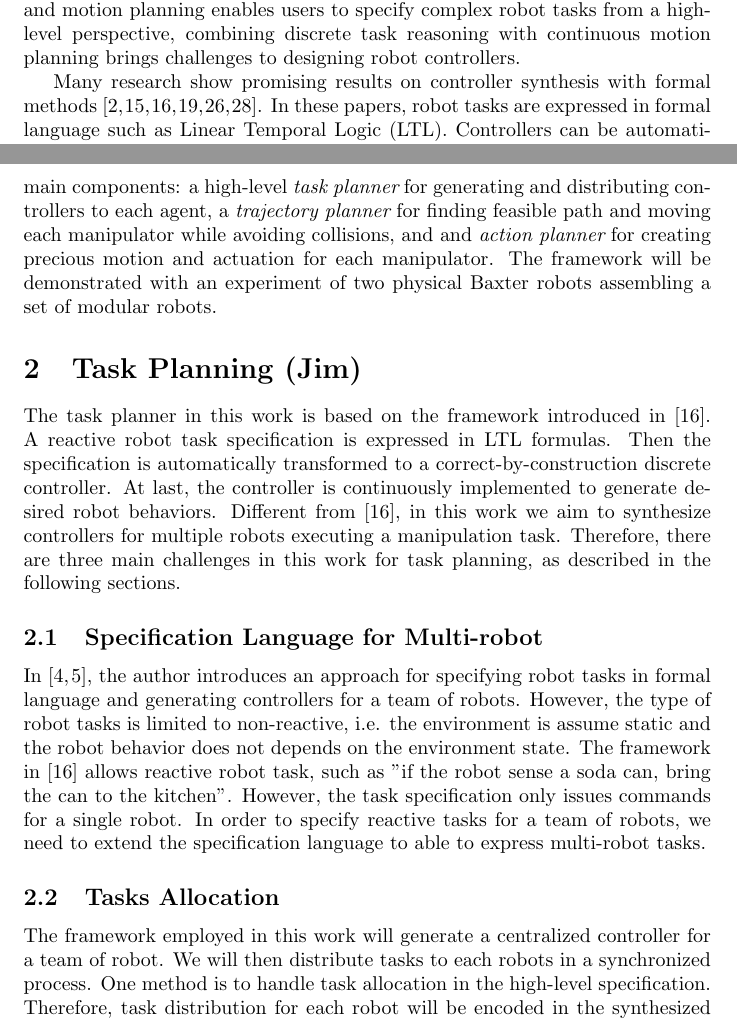
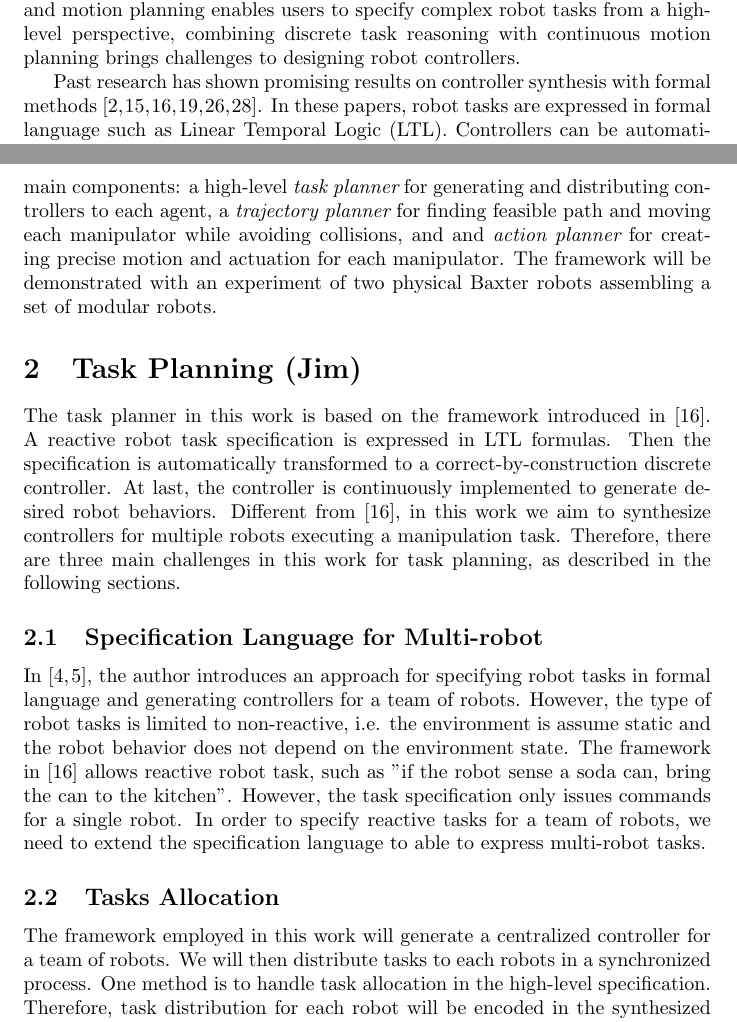
Before and after one commit to jimjing/MAndM, a LaTeX document (proposal/proposal.tex, which reads proposal/highlevel.tex, proposal/intro.tex): two parts of pages 1 and 2 of 8, joined at a grey line, cut so that both start at the same text. Compiled offline with pdfLaTeX.

Commit message:
Some typos

```diff
--- a/proposal/highlevel.tex
+++ b/proposal/highlevel.tex
@@ -8,13 +8,13 @@ Therefore, there are three main challenges in this work for task planning, as de
 
 \subsection{Specification Language for Multi-robot}
 In \cite{ChenDSB12,Diaz-MercadoJBE15}, the author introduces an approach for specifying robot tasks in formal language and generating controllers for a team of robots.
-However, the type of robot tasks is limited to non-reactive, i.e. the environment is assume static and the robot behavior does not depends on the environment state.
+However, the type of robot tasks is limited to non-reactive, i.e. the environment is assume static and the robot behavior does not depend on the environment state.
 The framework in \cite{HKG2009} allows reactive robot task, such as "if the robot sense a soda can, bring the can to the kitchen".
 However, the task specification only issues commands for a single robot.
 In order to specify reactive tasks for a team of robots, we need to extend the specification language to able to express  multi-robot tasks.
 
 \subsection{Tasks Allocation}
-The framework employed in this work will generate a centralized controller for a team of robot.
+The framework employed in this work will generate a centralized controller for a team of robots.
 We will then distribute tasks to each robots in a synchronized process.
 One method is to handle task allocation in the high-level specification.
 Therefore, task distribution for each robot will be encoded in the synthesized controller.
--- a/proposal/intro.tex
+++ b/proposal/intro.tex
@@ -5,7 +5,7 @@ with low-level motion planning when creating robot controllers \cite{HKG2009,Bel
 While integrating tasking and motion planning enables users to specify complex robot tasks from a high-level perspective,
 combining discrete task reasoning with continuous motion planning brings challenges to designing robot controllers.
 
-Many research show promising results on controller synthesis with formal methods \cite{HKG2009,Belta2008,Bhatia2011,Wongpiromsarn,Maly,Vasile}.
+Past research has shown promising results on controller synthesis with formal methods \cite{HKG2009,Belta2008,Bhatia2011,Wongpiromsarn,Maly,Vasile}.
 In these papers, robot tasks are expressed in formal language such as Linear Temporal Logic (LTL).
 Controllers can be automatically synthesized from the task specification,
 while providing guarantees on the correctness of robot behaviors.
@@ -29,5 +29,5 @@ In this work, we are interested in developing a framework for automatically synt
 for multi-agent manipulation tasks expressed in Linear Temporal Logic. The framework consists of three main components:
 a high-level {\it task planner} for generating and distributing controllers to each agent,
 a {\it trajectory planner} for finding feasible path and moving each manipulator while avoiding collisions,
-and and {\it action planner} for creating precious motion and actuation for each manipulator.
+and and {\it action planner} for creating precise motion and actuation for each manipulator.
 The framework will be demonstrated with an experiment of two physical Baxter robots assembling a set of modular robots.
```
